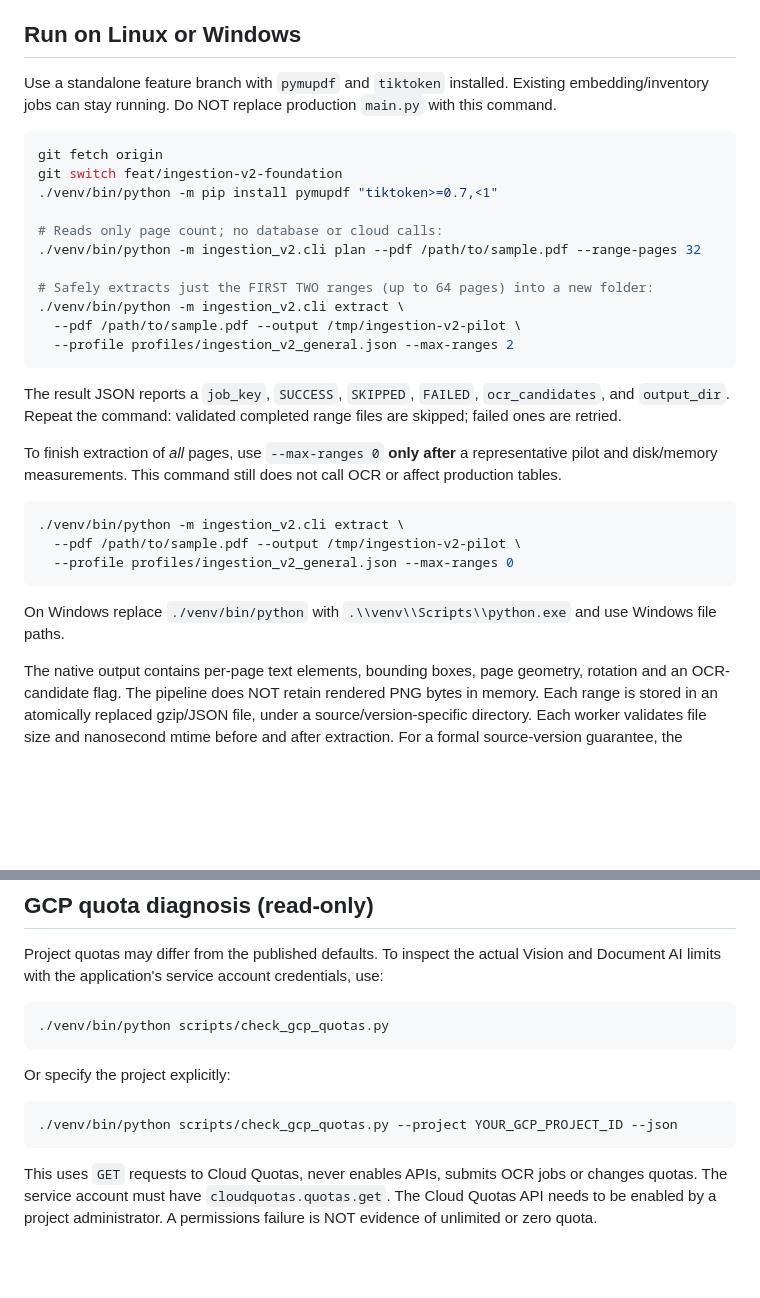
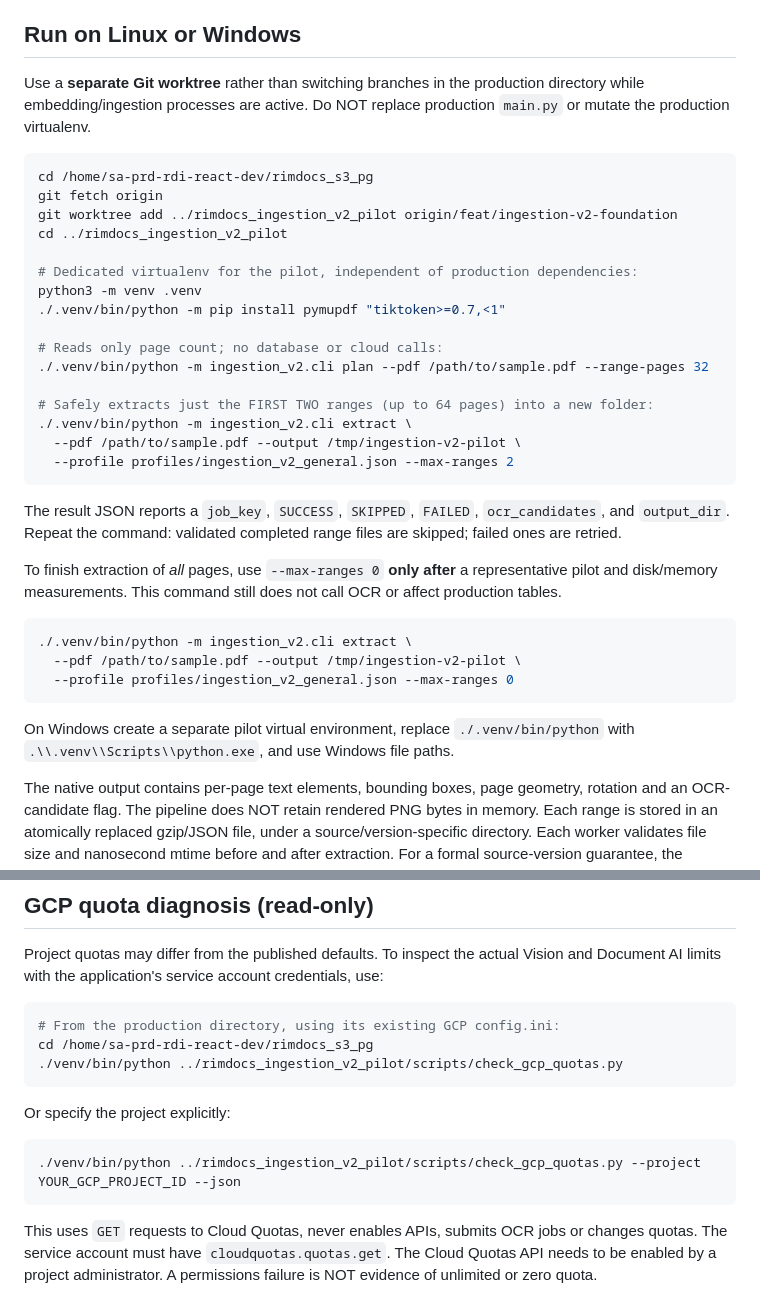
Before and after one commit to dhanumjayasaggurthi/chunk_vectors, a Markdown page: docs/INGESTION_V2_FOUNDATION.md, 2 parts joined by grey strips. Drawn GitHub-style; blank space fills up the shorter version.

Commit message:
Use separate Git worktree and virtualenv for pilot without modifying active production checkout

````diff
--- a/docs/INGESTION_V2_FOUNDATION.md
+++ b/docs/INGESTION_V2_FOUNDATION.md
@@ -23,20 +23,25 @@ and marks image-heavy text-poor pages for a *future* separate GCP OCR stage.
 
 ## Run on Linux or Windows
 
-Use a standalone feature branch with `pymupdf` and `tiktoken`
-installed. Existing embedding/inventory jobs can stay running.
-Do NOT replace production `main.py` with this command.
+Use a **separate Git worktree** rather than switching branches in the
+production directory while embedding/ingestion processes are active.
+Do NOT replace production `main.py` or mutate the production virtualenv.
 
 ```bash
+cd /home/sa-prd-rdi-react-dev/rimdocs_s3_pg
 git fetch origin
-git switch feat/ingestion-v2-foundation
-./venv/bin/python -m pip install pymupdf "tiktoken>=0.7,<1"
+git worktree add ../rimdocs_ingestion_v2_pilot origin/feat/ingestion-v2-foundation
+cd ../rimdocs_ingestion_v2_pilot
+
+# Dedicated virtualenv for the pilot, independent of production dependencies:
+python3 -m venv .venv
+./.venv/bin/python -m pip install pymupdf "tiktoken>=0.7,<1"
 
 # Reads only page count; no database or cloud calls:
-./venv/bin/python -m ingestion_v2.cli plan --pdf /path/to/sample.pdf --range-pages 32
+./.venv/bin/python -m ingestion_v2.cli plan --pdf /path/to/sample.pdf --range-pages 32
 
 # Safely extracts just the FIRST TWO ranges (up to 64 pages) into a new folder:
-./venv/bin/python -m ingestion_v2.cli extract \
+./.venv/bin/python -m ingestion_v2.cli extract \
   --pdf /path/to/sample.pdf --output /tmp/ingestion-v2-pilot \
   --profile profiles/ingestion_v2_general.json --max-ranges 2
 ```
@@ -50,13 +55,14 @@ after** a representative pilot and disk/memory measurements. This
 command still does not call OCR or affect production tables.
 
 ```bash
-./venv/bin/python -m ingestion_v2.cli extract \
+./.venv/bin/python -m ingestion_v2.cli extract \
   --pdf /path/to/sample.pdf --output /tmp/ingestion-v2-pilot \
   --profile profiles/ingestion_v2_general.json --max-ranges 0
 ```
 
-On Windows replace `./venv/bin/python` with
-`.\\venv\\Scripts\\python.exe` and use Windows file paths.
+On Windows create a separate pilot virtual environment, replace
+`./.venv/bin/python` with `.\\.venv\\Scripts\\python.exe`,
+and use Windows file paths.
 
 The native output contains per-page text elements, bounding boxes,
 page geometry, rotation and an OCR-candidate flag. The pipeline does
@@ -132,13 +138,15 @@ actual Vision and Document AI limits with the application's service
 account credentials, use:
 
 ```bash
-./venv/bin/python scripts/check_gcp_quotas.py
+# From the production directory, using its existing GCP config.ini:
+cd /home/sa-prd-rdi-react-dev/rimdocs_s3_pg
+./venv/bin/python ../rimdocs_ingestion_v2_pilot/scripts/check_gcp_quotas.py
 ```
 
 Or specify the project explicitly:
 
 ```bash
-./venv/bin/python scripts/check_gcp_quotas.py --project YOUR_GCP_PROJECT_ID --json
+./venv/bin/python ../rimdocs_ingestion_v2_pilot/scripts/check_gcp_quotas.py --project YOUR_GCP_PROJECT_ID --json
 ```
 
 This uses `GET` requests to Cloud Quotas, never enables APIs, submits
````
Also changed, not shown: other parts of docs/INGESTION_V2_FOUNDATION.md (+1 -1 lines).
